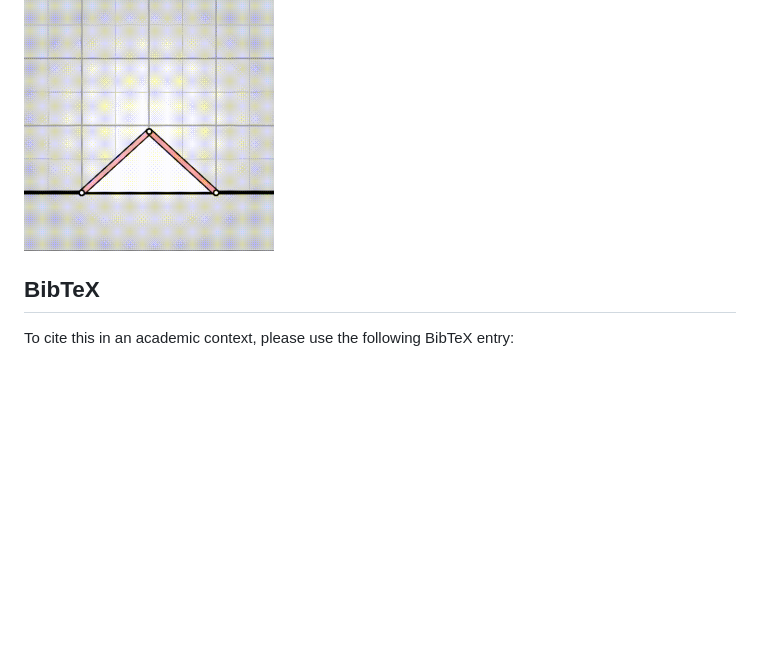
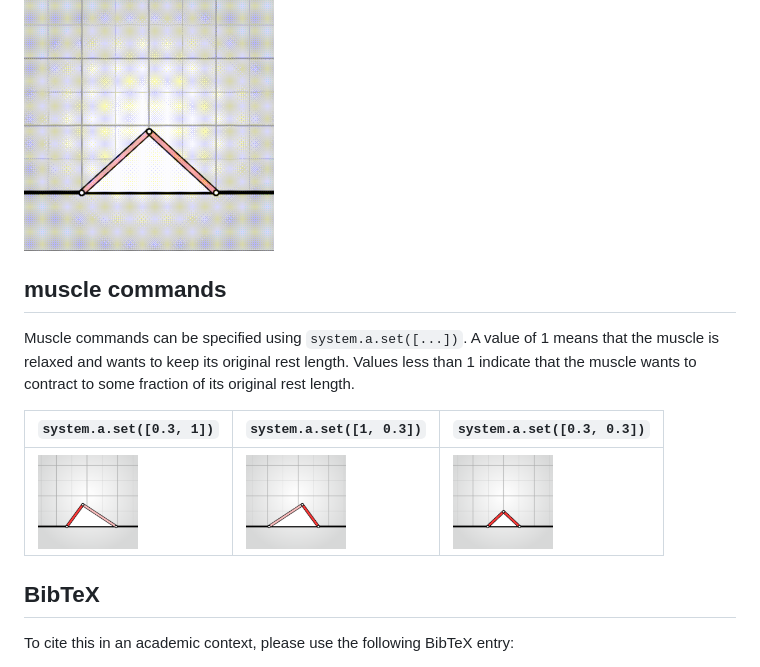
Before and after one commit to juniorrojas/algovivo, a Markdown page: README.md, the part around the change. Drawn GitHub-style; pictures changed too: media/muscle-contract-both.png (added), media/muscle-contract-left.png (added), media/muscle-contract-right.png (added); blank space fills up the shorter version.

Commit message:
Update README with muscle commands section

```diff
--- a/README.md
+++ b/README.md
@@ -80,6 +80,15 @@ Open a web browser and go to `http://localhost:8000`.
 
 <img src="media/periodic.gif" width="250px">
 
+## muscle commands
+
+Muscle commands can be specified using `system.a.set([...])`. A value of 1 means that the muscle is relaxed and wants to keep its original rest length. Values less than 1 indicate that the muscle wants to contract to some fraction of its original rest length.
+
+| `system.a.set([0.3, 1])` | `system.a.set([1, 0.3])` | `system.a.set([0.3, 0.3])`  |
+| ------------- |-------------| -----|
+| <img src="media/muscle-contract-left.png" width="100px"> | <img src="media/muscle-contract-right.png" width="100px"> | <img src="media/muscle-contract-both.png" width="100px"> |
+
+
 ## BibTeX
 
 To cite this in an academic context, please use the following BibTeX entry:
```
